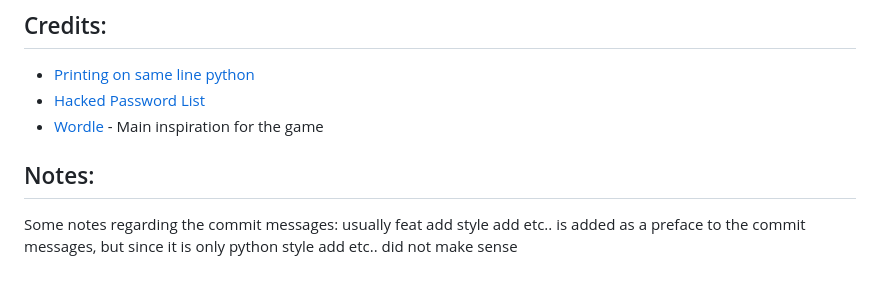
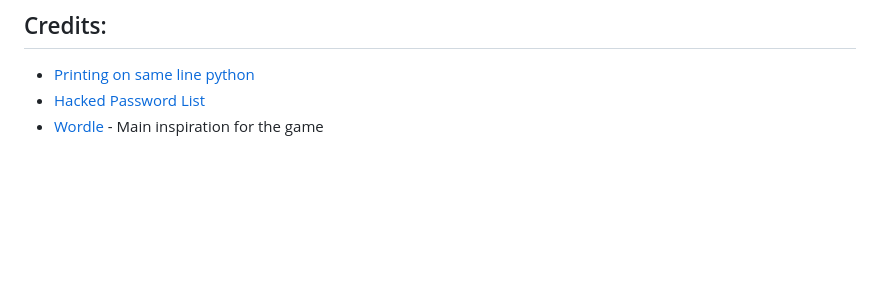
Before and after one commit to Shane-Donlon/pp3-hacked-game, a Markdown page: README.md, the part around the change. GitHub-like rendering; blank space fills up the shorter version.

Commit message:
Revert "pulling testing into main"

```diff
--- a/README.md
+++ b/README.md
@@ -626,6 +626,3 @@ Abbreviations used:
 - [Printing on same line python](https://www.tutorialspoint.com/how-to-print-in-same-line-in-python)
 - [Hacked Password List](https://parade.com/living/most-common-passwords)
 - [Wordle](https://www.nytimes.com/games/wordle/index.html) - Main inspiration for the game
-
-## Notes:
-Some notes regarding the commit messages: usually feat add style add etc.. is added as a preface to the commit messages, but since it is only python style add etc.. did not make sense
```
